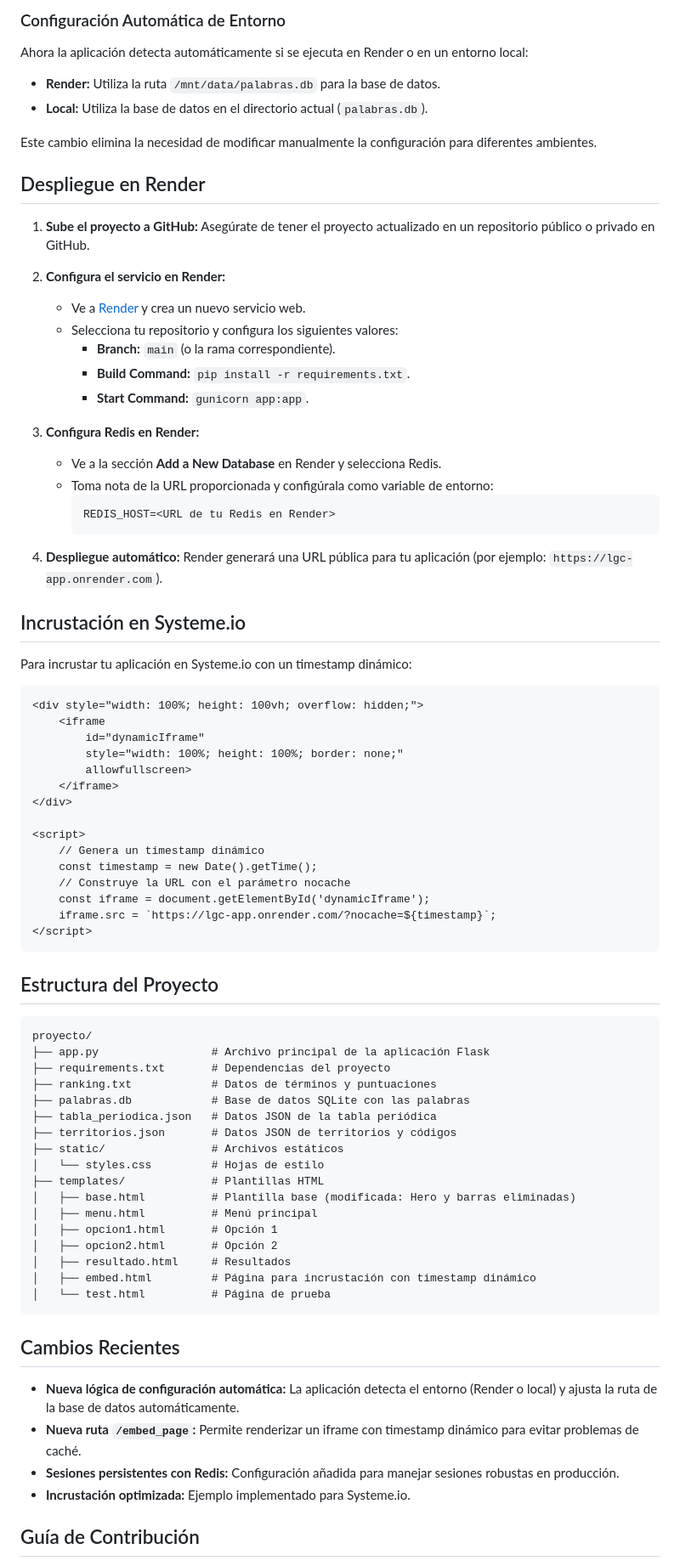
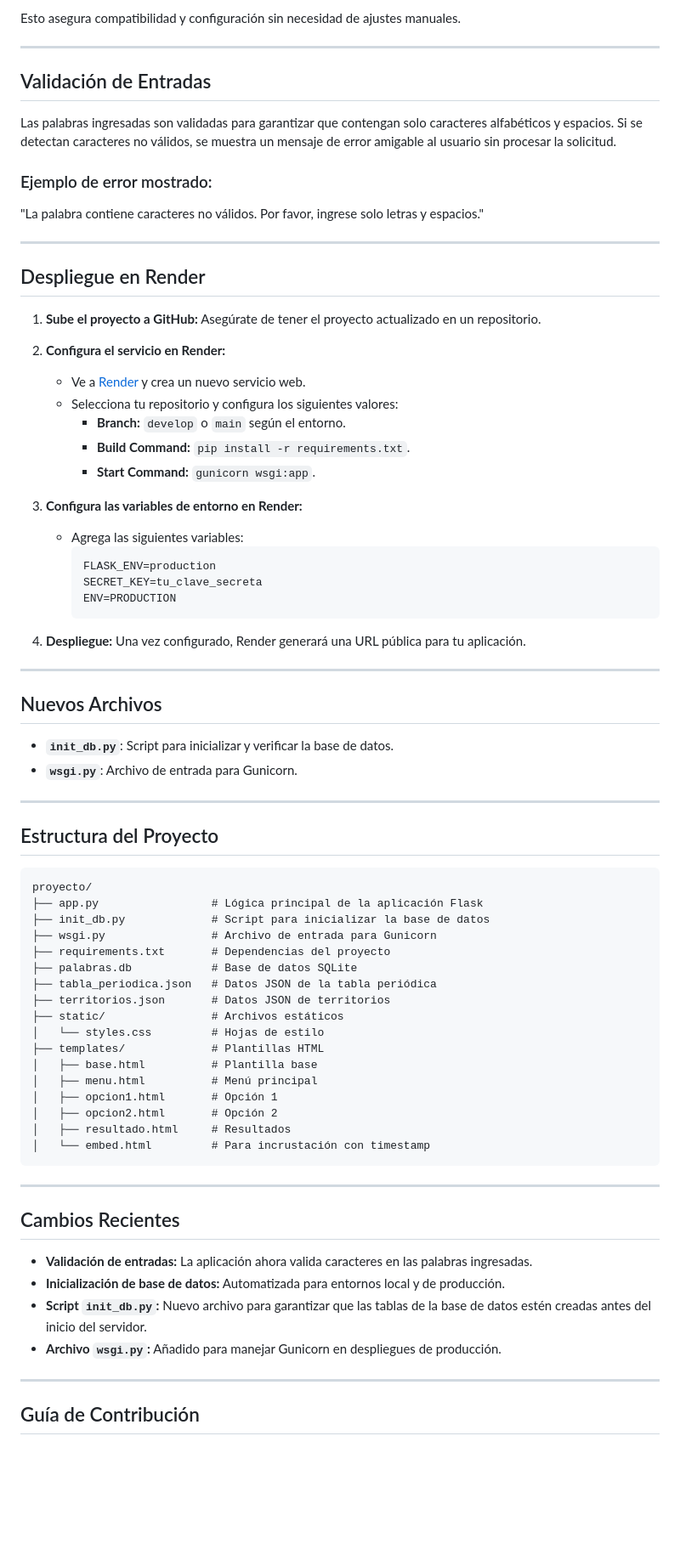
Before and after one commit to jaosomora/LGC-App, a Markdown page: README.md, the part around one of its changes. Shown at 85% size. Drawn GitHub-style; blank space fills up the shorter version.

Commit message:
Actualización de documentación.

````diff
--- a/README.md
+++ b/README.md
@@ -82,84 +100,88 @@ Este comando creará la base de datos **`palabras.db`** y la tabla **`palabra`**
 
-### Configuración Automática de Entorno
+Esto asegura compatibilidad y configuración sin necesidad de ajustes manuales.
 
-Ahora la aplicación detecta automáticamente si se ejecuta en Render o en un entorno local:
-- **Render:** Utiliza la ruta `/mnt/data/palabras.db` para la base de datos.
-- **Local:** Utiliza la base de datos en el directorio actual (`palabras.db`).
+---
 
-Este cambio elimina la necesidad de modificar manualmente la configuración para diferentes ambientes.
+## Validación de Entradas
+
+Las palabras ingresadas son validadas para garantizar que contengan solo caracteres alfabéticos y espacios. Si se detectan caracteres no válidos, se muestra un mensaje de error amigable al usuario sin procesar la solicitud.
+
+### Ejemplo de error mostrado:
+
+"La palabra contiene caracteres no válidos. Por favor, ingrese solo letras y espacios."
+
+---
 
 ## Despliegue en Render
 
 1. **Sube el proyecto a GitHub:**
-   Asegúrate de tener el proyecto actualizado en un repositorio público o privado en GitHub.
+   Asegúrate de tener el proyecto actualizado en un repositorio.
 
 2. **Configura el servicio en Render:**
+
    - Ve a [Render](https://render.com) y crea un nuevo servicio web.
    - Selecciona tu repositorio y configura los siguientes valores:
-     - **Branch:** `main` (o la rama correspondiente).
+     - **Branch:** `develop` o `main` según el entorno.
      - **Build Command:** `pip install -r requirements.txt`.
-     - **Start Command:** `gunicorn app:app`.
+     - **Start Command:** `gunicorn wsgi:app`.
 
-3. **Configura Redis en Render:**
-   - Ve a la sección **Add a New Database** en Render y selecciona Redis.
-   - Toma nota de la URL proporcionada y configúrala como variable de entorno:
+3. **Configura las variables de entorno en Render:**
+
+   - Agrega las siguientes variables:
      ```env
-     REDIS_HOST=<URL de tu Redis en Render>
+     FLASK_ENV=production
+     SECRET_KEY=tu_clave_secreta
+     ENV=PRODUCTION
      ```
 
-4. **Despliegue automático:**
-   Render generará una URL pública para tu aplicación (por ejemplo: `https://lgc-app.onrender.com`).
+4. **Despliegue:**
+   Una vez configurado, Render generará una URL pública para tu aplicación.
 
-## Incrustación en Systeme.io
+---
 
-Para incrustar tu aplicación en Systeme.io con un timestamp dinámico:
+## Nuevos Archivos
 
-```html
-<div style="width: 100%; height: 100vh; overflow: hidden;">
-    <iframe
-        id="dynamicIframe"
-        style="width: 100%; height: 100%; border: none;"
-        allowfullscreen>
-    </iframe>
-</div>
+- **`init_db.py`**: Script para inicializar y verificar la base de datos.
+- **`wsgi.py`**: Archivo de entrada para Gunicorn.
 
-<script>
-    // Genera un timestamp dinámico
-    const timestamp = new Date().getTime();
-    // Construye la URL con el parámetro nocache
-    const iframe = document.getElementById('dynamicIframe');
-    iframe.src = `https://lgc-app.onrender.com/?nocache=${timestamp}`;
-</script>
-```
+---
 
 ## Estructura del Proyecto
 
 ```plaintext
 proyecto/
-├── app.py                 # Archivo principal de la aplicación Flask
+├── app.py                 # Lógica principal de la aplicación Flask
+├── init_db.py             # Script para inicializar la base de datos
+├── wsgi.py                # Archivo de entrada para Gunicorn
 ├── requirements.txt       # Dependencias del proyecto
-├── ranking.txt            # Datos de términos y puntuaciones
-├── palabras.db            # Base de datos SQLite con las palabras
+├── palabras.db            # Base de datos SQLite
 ├── tabla_periodica.json   # Datos JSON de la tabla periódica
-├── territorios.json       # Datos JSON de territorios y códigos
+├── territorios.json       # Datos JSON de territorios
 ├── static/                # Archivos estáticos
 │   └── styles.css         # Hojas de estilo
 ├── templates/             # Plantillas HTML
-│   ├── base.html          # Plantilla base (modificada: Hero y barras eliminadas)
+│   ├── base.html          # Plantilla base
 │   ├── menu.html          # Menú principal
 │   ├── opcion1.html       # Opción 1
 │   ├── opcion2.html       # Opción 2
 │   ├── resultado.html     # Resultados
-│   ├── embed.html         # Página para incrustación con timestamp dinámico
-│   └── test.html          # Página de prueba
+│   └── embed.html         # Para incrustación con timestamp
 ```
+
+---
 
 ## Cambios Recientes
 
-- **Nueva lógica de configuración automática:** La aplicación detecta el entorno (Render o local) y ajusta la ruta de la base de datos automáticamente.
-- **Nueva ruta `/embed_page`:** Permite renderizar un iframe con timestamp dinámico para evitar problemas de caché.
-- **Sesiones persistentes con Redis:** Configuración añadida para manejar sesiones robustas en producción.
-- **Incrustación optimizada:** Ejemplo implementado para Systeme.io.
+- **Validación de entradas:**
+  La aplicación ahora valida caracteres en las palabras ingresadas.
+- **Inicialización de base de datos:**
+  Automatizada para entornos local y de producción.
+- **Script `init_db.py`:**
+  Nuevo archivo para garantizar que las tablas de la base de datos estén creadas antes del inicio del servidor.
+- **Archivo `wsgi.py`:**
+  Añadido para manejar Gunicorn en despliegues de producción.
+
+---
 
 ## Guía de Contribución
 
````
Also changed, not shown: other parts of README.md (+59 -45 lines).
